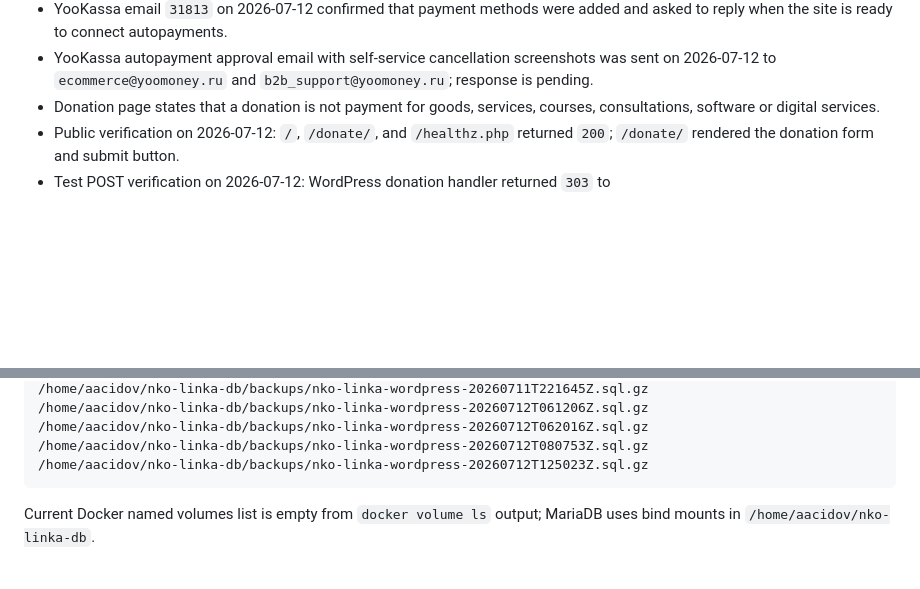
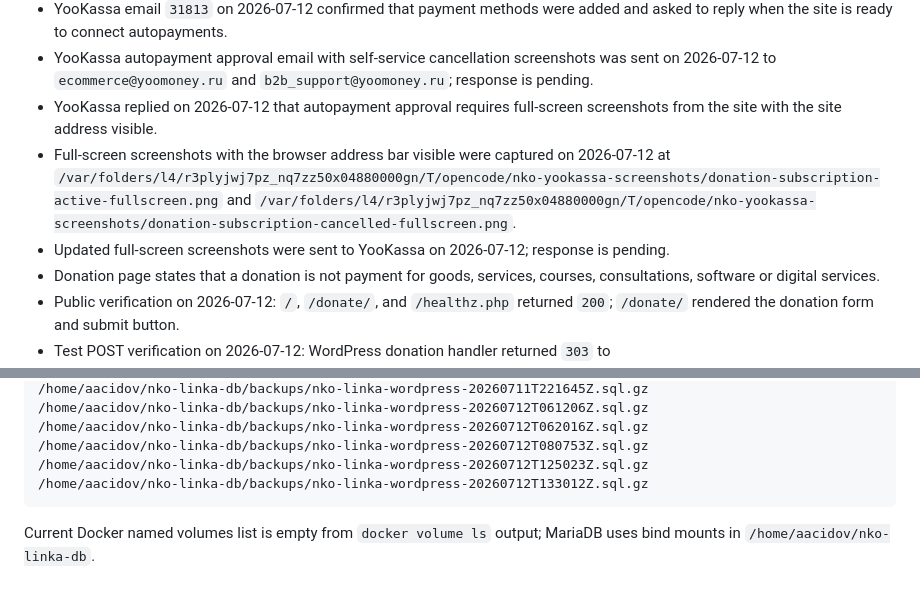
Before and after one commit to linkasu/nko-linka.ru, a Markdown page: docs/inventory.md, 2 parts joined by grey strips. Rendered like a GitHub page; blank space fills up the shorter version.

Commit message:
Document YooKassa fullscreen screenshot request

````diff
--- a/docs/inventory.md
+++ b/docs/inventory.md
@@ -130,6 +130,9 @@ Service accounts:
 - YooKassa email on 2026-07-12 confirmed that automatic receipts were disabled for contract `НЭК.451387.01`; the support reply confirmed that no special payment scenario or description is required for voluntary donations.
 - YooKassa email `31813` on 2026-07-12 confirmed that payment methods were added and asked to reply when the site is ready to connect autopayments.
 - YooKassa autopayment approval email with self-service cancellation screenshots was sent on 2026-07-12 to `ecommerce@yoomoney.ru` and `b2b_support@yoomoney.ru`; response is pending.
+- YooKassa replied on 2026-07-12 that autopayment approval requires full-screen screenshots from the site with the site address visible.
+- Full-screen screenshots with the browser address bar visible were captured on 2026-07-12 at `/var/folders/l4/r3plyjwj7pz_nq7zz50x04880000gn/T/opencode/nko-yookassa-screenshots/donation-subscription-active-fullscreen.png` and `/var/folders/l4/r3plyjwj7pz_nq7zz50x04880000gn/T/opencode/nko-yookassa-screenshots/donation-subscription-cancelled-fullscreen.png`.
+- Updated full-screen screenshots were sent to YooKassa on 2026-07-12; response is pending.
 - Donation page states that a donation is not payment for goods, services, courses, consultations, software or digital services.
 - Public verification on 2026-07-12: `/`, `/donate/`, and `/healthz.php` returned `200`; `/donate/` rendered the donation form and submit button.
 - Test POST verification on 2026-07-12: WordPress donation handler returned `303` to `https://yoomoney.ru/checkout/payments/v2/contract` without sending `receipt`; no payment was completed.
@@ -198,6 +201,7 @@ MariaDB backup check:
 /home/aacidov/nko-linka-db/backups/nko-linka-wordpress-20260712T062016Z.sql.gz
 /home/aacidov/nko-linka-db/backups/nko-linka-wordpress-20260712T080753Z.sql.gz
 /home/aacidov/nko-linka-db/backups/nko-linka-wordpress-20260712T125023Z.sql.gz
+/home/aacidov/nko-linka-db/backups/nko-linka-wordpress-20260712T133012Z.sql.gz
 ```
 
 Current Docker named volumes list is empty from `docker volume ls` output; MariaDB uses bind mounts in `/home/aacidov/nko-linka-db`.
````
Also changed, not shown: docs/production-next-steps.md (+3 -1 lines).
